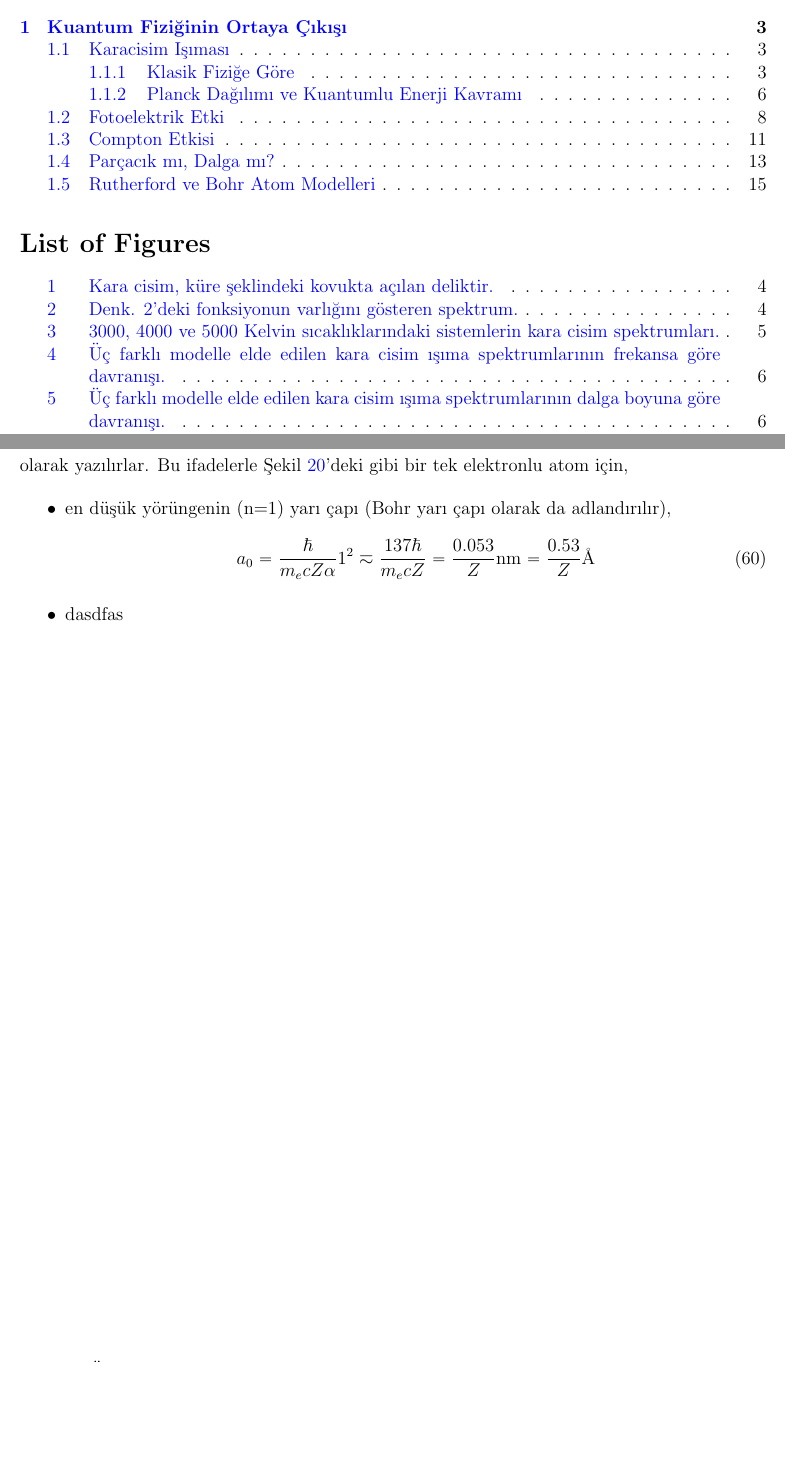
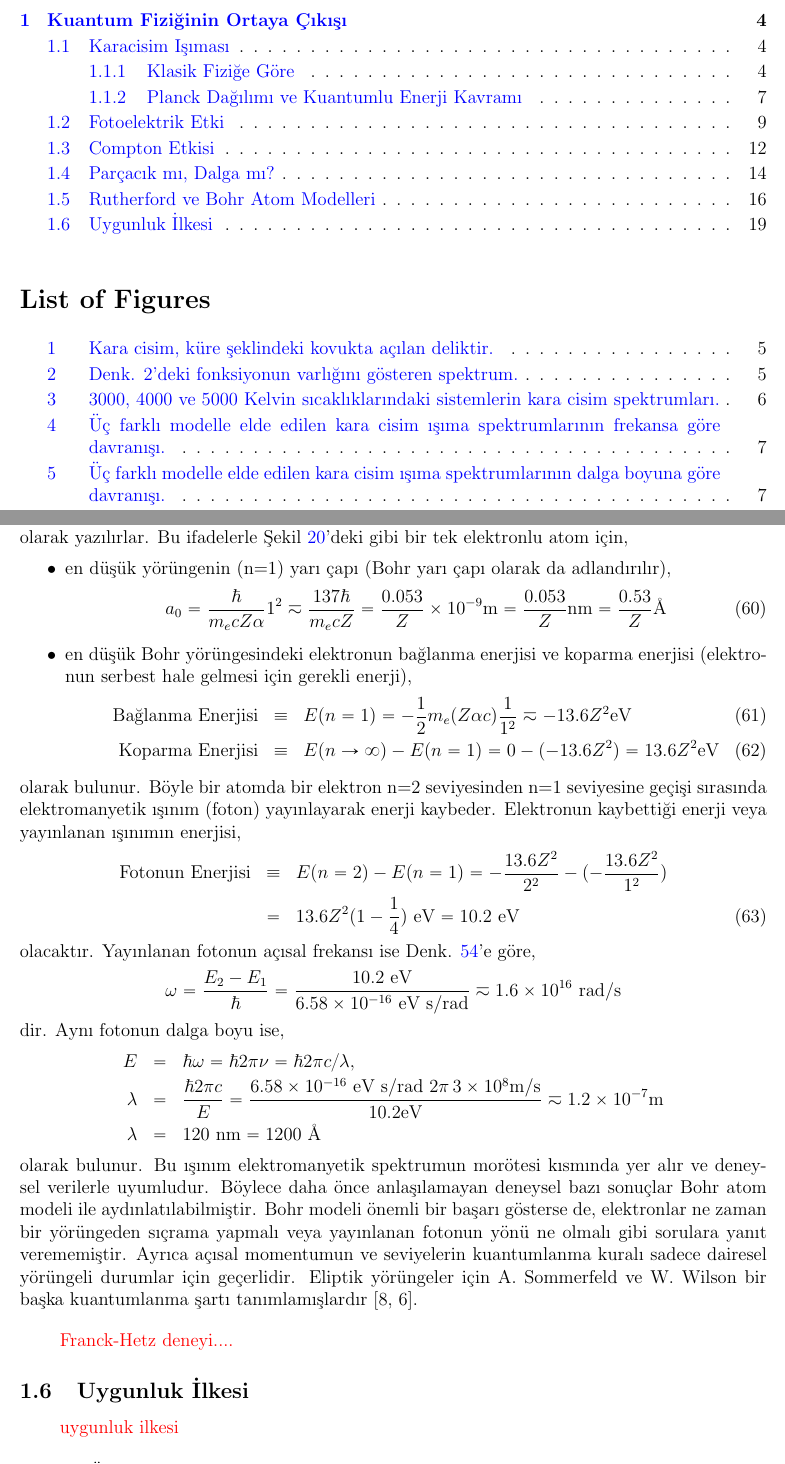
Before and after one commit to mkarakoc/Kuantum_Fizigi, a LaTeX document (dersnotlari/01nciBolum.tex): two parts of pages 2 and 18 of 19 before the commit and two parts of pages 2 and 19 of 20 after it, joined at a grey line, cut so that both start at the same text, the shorter picture padded with empty space. Compiled offline with pdfLaTeX.

Commit message:
bohr atomu güncellendi

```diff
--- a/dersnotlari/01nciBolum.tex
+++ b/dersnotlari/01nciBolum.tex
@@ -852,15 +852,52 @@ olarak yazılırlar. Bu ifadelerle Şekil \ref{fig:bohr_atom}'deki gibi bir tek
 \begin{itemize}
 \item en düşük yörüngenin (n=1) yarı çapı (Bohr yarı çapı olarak da adlandırılır),
 \begin{equation}
-a_0 = \frac{\hbar}{m_e c Z \alpha} 1^2 \eqsim \frac{137\hbar}{m_e c Z} = \frac{0.053}{Z} \text{nm} = \frac{0.53}{Z} \text{\AA}
+a_0 = \frac{\hbar}{m_e c Z \alpha} 1^2 \eqsim \frac{137\hbar}{m_e c Z} = \frac{0.053}{Z}\times 10^{-9} \text{m} = \frac{0.053}{Z} \text{nm} = \frac{0.53}{Z} \text{\AA}
+\label{eq:bohr_radius}
 \end{equation}
 
-\item dasdfas
+\item en düşük Bohr yörüngesindeki elektronun bağlanma enerjisi ve koparma enerjisi (elektronun serbest hale gelmesi için gerekli enerji),
+%%
+\begin{eqnarray}
+\text{Bağlanma Enerjisi} &\equiv& E(n=1) = -\frac{1}{2}m_e (Z \alpha c) \frac{1}{1^2} \eqsim -13.6 Z^2 \text{eV} \\
+\text{Koparma Enerjisi} &\equiv& E(n\rightarrow\infty) - E(n=1) = 0 - (-13.6 Z^2) = 13.6 Z^2 \text{eV}
+\label{eq:bindingEnergy}
+\end{eqnarray}
+\end{itemize}
+%%
+olarak bulunur. Böyle bir atomda bir elektron n=2 seviyesinden n=1 seviyesine geçişi sırasında elektromanyetik ışınım (foton) yayınlayarak enerji kaybeder. Elektronun kaybettiği enerji veya yayınlanan ışınımın enerjisi,
+%%
+\begin{eqnarray}
+\text{Fotonun Enerjisi} &\equiv& E(n=2) - E(n=1)
+= -\frac{13.6 Z^2}{2^2} - (-\frac{13.6 Z^2}{1^2}) \nonumber \\
+&=&  13.6 Z^2 (1-\frac{1}{4}) \text{ eV} = 10.2 \text{ eV}
+\label{eq:fotonEnergy}
+\end{eqnarray}
+%%
+olacaktır. Yayınlanan fotonun açısal frekansı ise Denk. \ref{eq:bohr_states_2pi}'e göre,
+%%
+\begin{equation*}
+\omega = \frac{E_2 - E_1}{\hbar} = \frac{10.2 \text{ eV}}{6.58\times 10^{-16} \text{ eV s/rad}} \eqsim 1.6 \times 10^{16} \text{ rad/s}
+\end{equation*}
+%%
+dir. Aynı fotonun dalga boyu ise,
+%%
+\begin{eqnarray*}
+E &=& \hbar \omega = \hbar 2\pi \nu = \hbar 2\pi c/\lambda, \\
+\lambda &=& \frac{\hbar 2\pi c}{E} =
+\frac{6.58\times 10^{-16} \text{ eV s/rad } 2\pi\,3\times 10^8 \text{m/s}}{10.2 \text{eV}}\eqsim 1.2\times 10^{-7} \text{m}\\
+\lambda &=& 120 \text{ nm} = 1200 \text{ \AA}
+\end{eqnarray*}
+olarak bulunur. Bu ışınım elektromanyetik spektrumun morötesi kısmında yer alır ve deneysel verilerle uyumludur. Böylece daha önce anlaşılamayan deneysel bazı sonuçlar Bohr atom modeli ile aydınlatılabilmiştir. Bohr modeli önemli bir başarı gösterse de, elektronlar ne zaman bir yörüngeden sıçrama yapmalı veya yayınlanan fotonun yönü ne olmalı gibi sorulara yanıt verememiştir. Ayrıca açısal momentumun ve seviyelerin kuantumlanma kuralı sadece dairesel yörüngeli durumlar için geçerlidir. Eliptik yörüngeler için A. Sommerfeld ve W. Wilson bir başka kuantumlanma şartı tanımlamışlardır \cite{book:Gasiorowicz, book:EisbergResnick}.
+%%
 
-\end{itemize}
+\vspace{12pt}
+
+\href{http://hyperphysics.phy-astr.gsu.edu/hbase/FrHz.html}{Franck-Hetz deneyi.... }
 
 
-
+\subsection{Uygunluk İlkesi}
+\href{http://hyperphysics.phy-astr.gsu.edu/hbase/quantum/hosc6.html}{uygunluk ilkesi}
 
 
 
```
Also changed, not shown: dersnotlari/01nciBolum.pdf.
